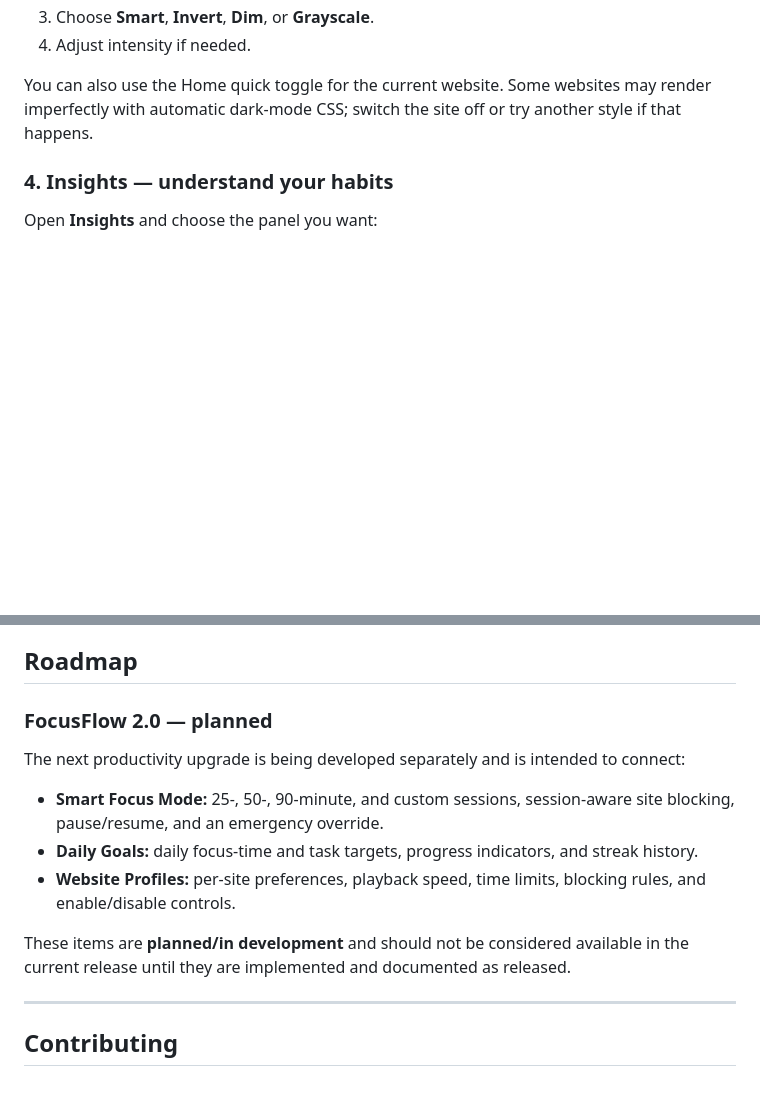
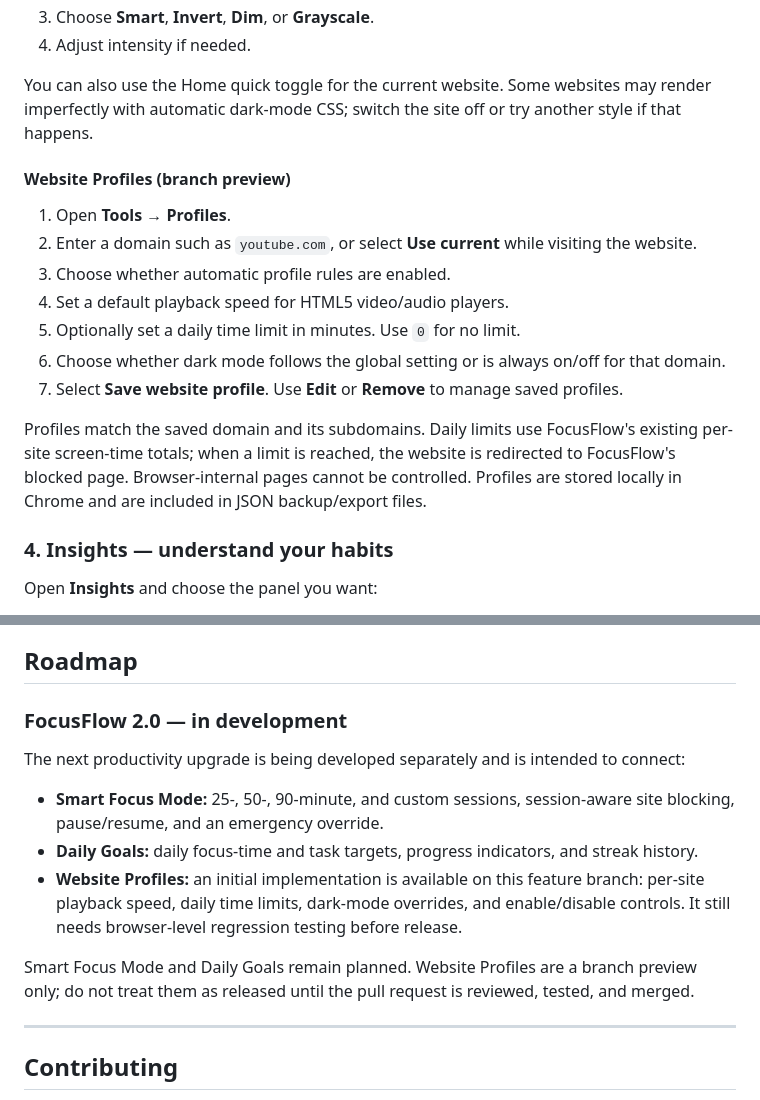
Before and after one commit to cosmiccoder200x-sys/Focusflow, a Markdown page: README.md, 2 parts joined by grey strips. Rendered like a GitHub page; blank space fills up the shorter version.

Commit message:
Document Website Profiles preview and usage

```diff
--- a/README.md
+++ b/README.md
@@ -140,6 +140,19 @@ The speed control works with supported HTML5 video/audio players. Some websites
 
 You can also use the Home quick toggle for the current website. Some websites may render imperfectly with automatic dark-mode CSS; switch the site off or try another style if that happens.
 
+#### Website Profiles (branch preview)
+
+1. Open **Tools → Profiles**.
+2. Enter a domain such as `youtube.com`, or select **Use current** while visiting the website.
+3. Choose whether automatic profile rules are enabled.
+4. Set a default playback speed for HTML5 video/audio players.
+5. Optionally set a daily time limit in minutes. Use `0` for no limit.
+6. Choose whether dark mode follows the global setting or is always on/off for that domain.
+7. Select **Save website profile**. Use **Edit** or **Remove** to manage saved profiles.
+
+Profiles match the saved domain and its subdomains. Daily limits use FocusFlow's existing per-site screen-time totals; when a limit is reached, the website is redirected to FocusFlow's blocked page. Browser-internal pages cannot be controlled. Profiles are stored locally in Chrome and are included in JSON backup/export files.
+
+
 ### 4. Insights — understand your habits
 
 Open **Insights** and choose the panel you want:
@@ -224,15 +237,15 @@ For backend development and deployment, follow [SETUP.md](SETUP.md). Do not comm
 
 ## Roadmap
 
-### FocusFlow 2.0 — planned
+### FocusFlow 2.0 — in development
 
 The next productivity upgrade is being developed separately and is intended to connect:
 
 - **Smart Focus Mode:** 25-, 50-, 90-minute, and custom sessions, session-aware site blocking, pause/resume, and an emergency override.
 - **Daily Goals:** daily focus-time and task targets, progress indicators, and streak history.
-- **Website Profiles:** per-site preferences, playback speed, time limits, blocking rules, and enable/disable controls.
+- **Website Profiles:** an initial implementation is available on this feature branch: per-site playback speed, daily time limits, dark-mode overrides, and enable/disable controls. It still needs browser-level regression testing before release.
 
-These items are **planned/in development** and should not be considered available in the current release until they are implemented and documented as released.
+Smart Focus Mode and Daily Goals remain planned. Website Profiles are a branch preview only; do not treat them as released until the pull request is reviewed, tested, and merged.
 
 ---
 
```
